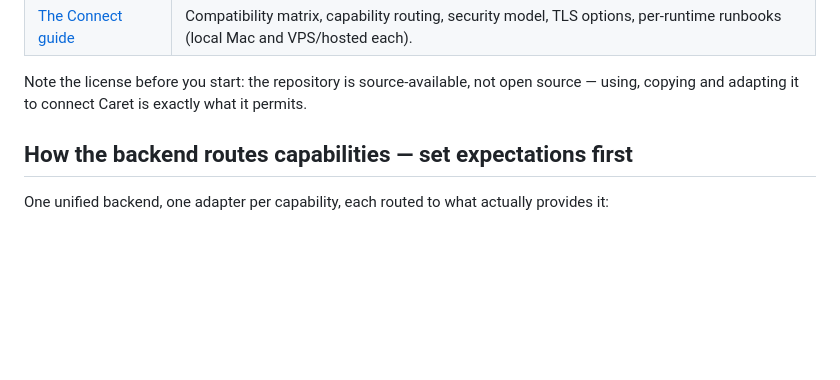
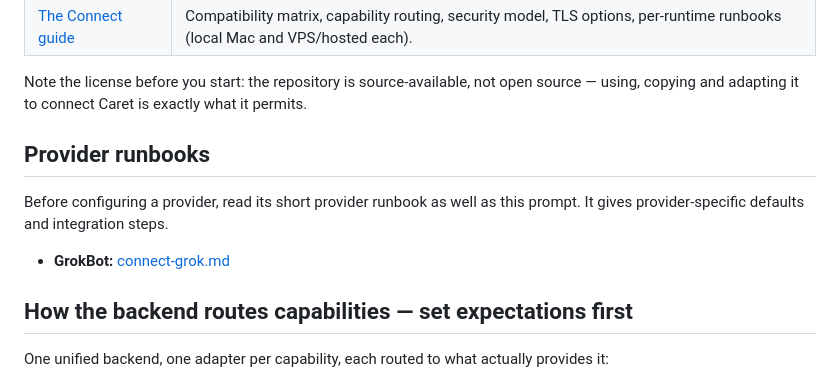
Before and after one commit to kballenegger/caret-docs, a Markdown page: agent-prompts/connect-caret.md, the part around the change. Rendered like a GitHub page; blank space fills up the shorter version.

Commit message:
docs(prompts): add GrokBot setup runbook

```diff
--- a/agent-prompts/connect-caret.md
+++ b/agent-prompts/connect-caret.md
@@ -24,6 +24,13 @@ Authoritative resources, in order:
 Note the license before you start: the repository is source-available,
 not open source — using, copying and adapting it to connect Caret is
 exactly what it permits.
+
+## Provider runbooks
+
+Before configuring a provider, read its short provider runbook as well as
+this prompt. It gives provider-specific defaults and integration steps.
+
+- **GrokBot:** [connect-grok.md](https://docs.typewithcaret.com/agent-prompts/connect-grok.md)
 
 ## How the backend routes capabilities — set expectations first
 
```
Also changed, not shown: agent-prompts/connect-grok.md (added, +58 -0 lines).
